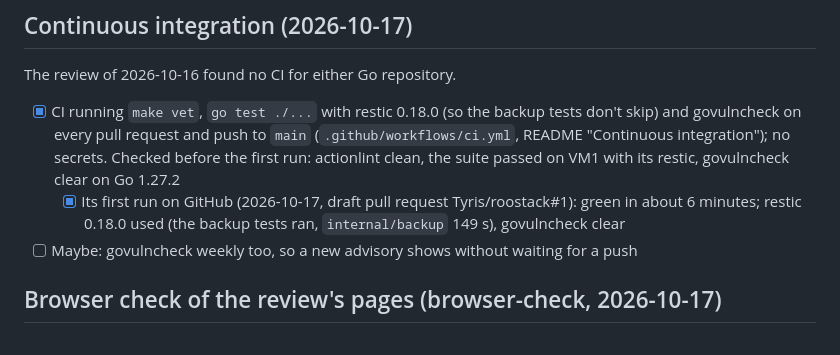
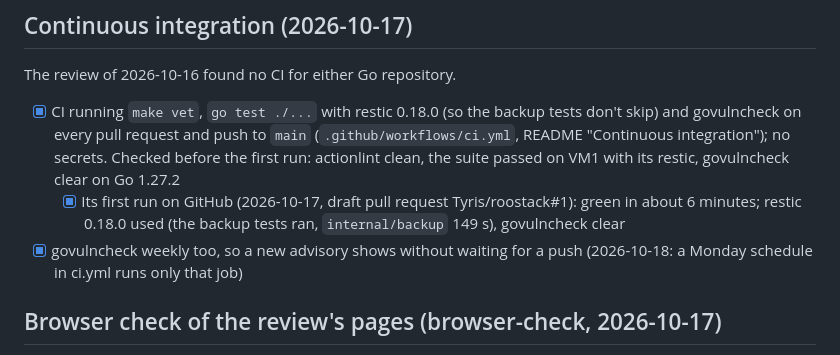
Before and after one commit to roostack/roostack, a Markdown page: TASKS.md, the part around the change. GitHub-like rendering.

Commit message:
TASKS: govulncheck runs weekly
Co-Authored-By: Claude Opus 5.5 <noreply@anthropic.com>

```diff
--- a/TASKS.md
+++ b/TASKS.md
@@ -496,7 +496,7 @@ The review of 2026-10-16 found no CI for either Go repository.
 
 - [x] CI running `make vet`, `go test ./...` with restic 0.18.0 (so the backup tests don't skip) and govulncheck on every pull request and push to `main` (`.github/workflows/ci.yml`, README "Continuous integration"); no secrets. Checked before the first run: actionlint clean, the suite passed on VM1 with its restic, govulncheck clear on Go 1.27.2
   - [x] Its first run on GitHub (2026-10-17, draft pull request Tyris/roostack#1): green in about 6 minutes; restic 0.18.0 used (the backup tests ran, `internal/backup` 149 s), govulncheck clear
-- [ ] Maybe: govulncheck weekly too, so a new advisory shows without waiting for a push
+- [x] govulncheck weekly too, so a new advisory shows without waiting for a push (2026-10-18: a Monday schedule in ci.yml runs only that job)
 
 ## Browser check of the review's pages (browser-check, 2026-10-17)
 
```
